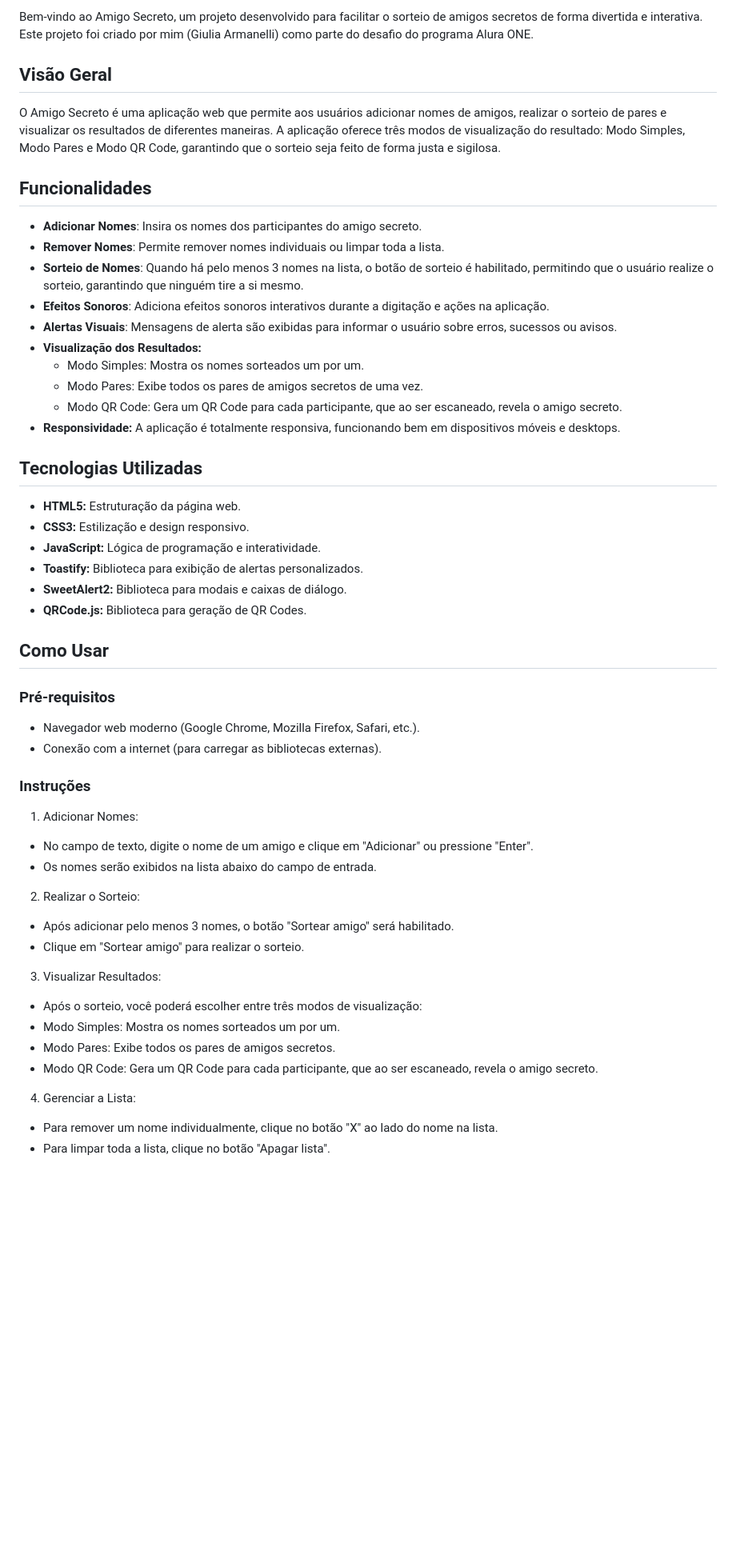
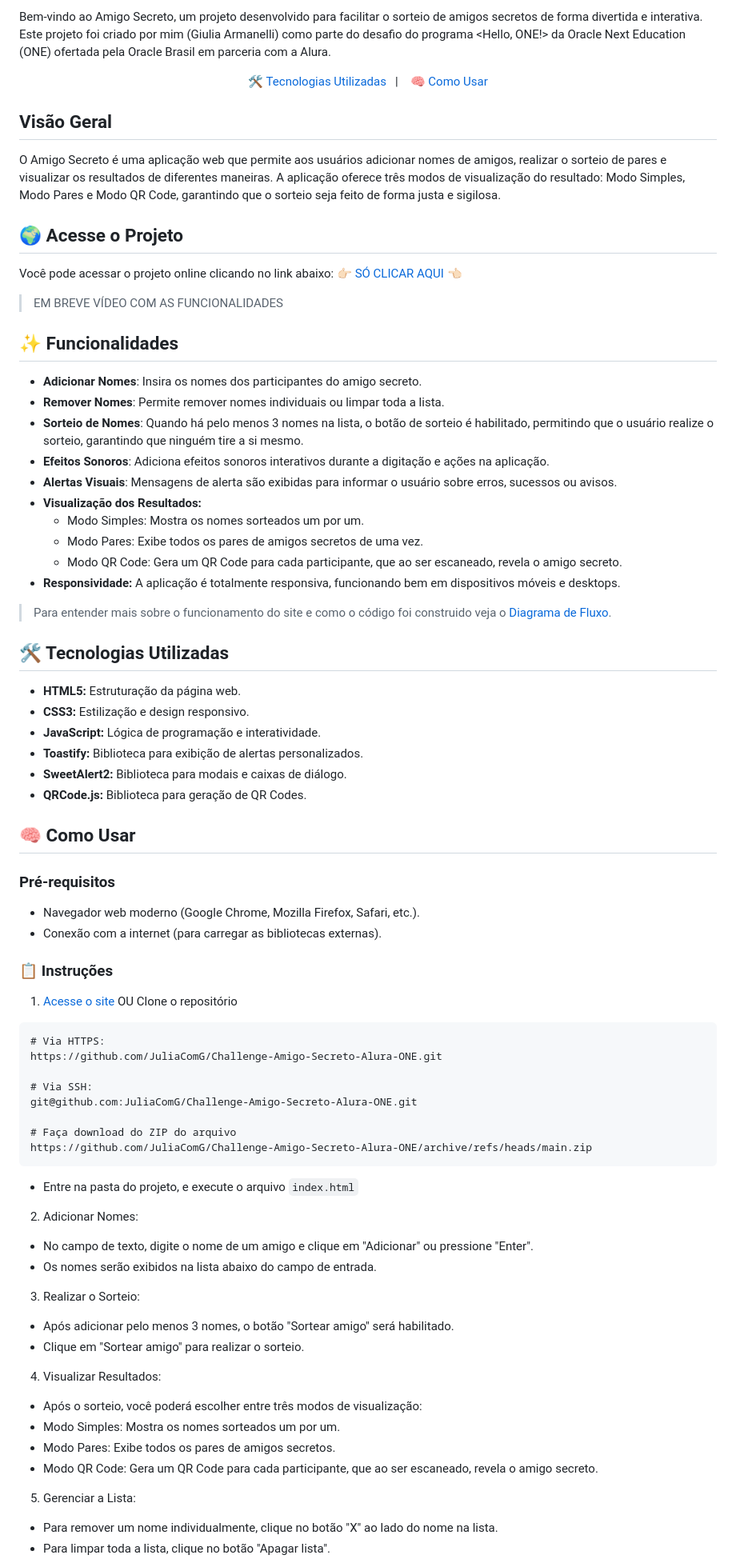
Before and after one commit to JuliaComG/Challenge-Amigo-Secreto-Alura-ONE, a Markdown page: README.md, the part around the change printed below. Shown: that part at 80% size. Rendered like a GitHub page; blank space fills up the shorter version.

````diff
--- a/README.md
+++ b/README.md
@@ -2,11 +2,22 @@
 
-Bem-vindo ao Amigo Secreto, um projeto desenvolvido para facilitar o sorteio de amigos secretos de forma divertida e interativa. Este projeto foi criado por mim (Giulia Armanelli) como parte do desafio do programa Alura ONE.
+Bem-vindo ao Amigo Secreto, um projeto desenvolvido para facilitar o sorteio de amigos secretos de forma divertida e interativa. Este projeto foi criado por mim (Giulia Armanelli) como parte do desafio do programa <Hello, ONE!> da Oracle Next Education (ONE) ofertada pela Oracle Brasil em parceria com a Alura.
+
+<p align="center">
+  <a href="#-tecnologias-utilizadas">🛠 Tecnologias Utilizadas</a>&nbsp;&nbsp;&nbsp;|&nbsp;&nbsp;&nbsp;
+  <a href="#-tecnologias-utilizadas">🧠 Como Usar</a>
+</p>
 
 ## Visão Geral
 
 O Amigo Secreto é uma aplicação web que permite aos usuários adicionar nomes de amigos, realizar o sorteio de pares e visualizar os resultados de diferentes maneiras. A aplicação oferece três modos de visualização do resultado: Modo Simples, Modo Pares e Modo QR Code, garantindo que o sorteio seja feito de forma justa e sigilosa.
 
-## Funcionalidades
+## 🌍 Acesse o Projeto
+
+Você pode acessar o projeto online clicando no link abaixo: 👉🏻 [SÓ CLICAR AQUI](https://juliacomg.github.io/Challenge-Amigo-Secreto-Alura-ONE/) 👈🏻
+
+> EM BREVE VÍDEO COM AS FUNCIONALIDADES
+
+## ✨ Funcionalidades
 
 - **Adicionar Nomes**: Insira os nomes dos participantes do amigo secreto.
 - **Remover Nomes**: Permite remover nomes individuais ou limpar toda a lista.
@@ -19,7 +30,9 @@ O Amigo Secreto é uma aplicação web que permite aos usuários adicionar nomes
   - Modo QR Code: Gera um QR Code para cada participante, que ao ser escaneado, revela o amigo secreto.
 - **Responsividade:** A aplicação é totalmente responsiva, funcionando bem em dispositivos móveis e desktops.
 
-## Tecnologias Utilizadas
+> Para entender mais sobre o funcionamento do site e como o código foi construido veja o [Diagrama de Fluxo](#diagramas-de-fluxo).
+
+## 🛠 Tecnologias Utilizadas
 
 - **HTML5:** Estruturação da página web.
 - **CSS3:** Estilização e design responsivo.
@@ -28,30 +41,45 @@ O Amigo Secreto é uma aplicação web que permite aos usuários adicionar nomes
 - **SweetAlert2:** Biblioteca para modais e caixas de diálogo.
 - **QRCode.js:** Biblioteca para geração de QR Codes.
 
-## Como Usar
+## 🧠 Como Usar
 
 ### Pré-requisitos
 
 - Navegador web moderno (Google Chrome, Mozilla Firefox, Safari, etc.).
 - Conexão com a internet (para carregar as bibliotecas externas).
 
-### Instruções
+### 📋 Instruções
 
-1. Adicionar Nomes:
+1. [Acesse o site](https://juliacomg.github.io/Challenge-Amigo-Secreto-Alura-ONE/)
+OU
+Clone o repositório
+```
+# Via HTTPS:
+https://github.com/JuliaComG/Challenge-Amigo-Secreto-Alura-ONE.git
+
+# Via SSH:
+git@github.com:JuliaComG/Challenge-Amigo-Secreto-Alura-ONE.git
+
+# Faça download do ZIP do arquivo
+https://github.com/JuliaComG/Challenge-Amigo-Secreto-Alura-ONE/archive/refs/heads/main.zip
+```
+- Entre na pasta do projeto, e execute o arquivo `index.html`
+
+2. Adicionar Nomes:
 - No campo de texto, digite o nome de um amigo e clique em "Adicionar" ou pressione "Enter".
 - Os nomes serão exibidos na lista abaixo do campo de entrada.
 
-2. Realizar o Sorteio:
+3. Realizar o Sorteio:
 - Após adicionar pelo menos 3 nomes, o botão "Sortear amigo" será habilitado.
 - Clique em "Sortear amigo" para realizar o sorteio.
 
-3. Visualizar Resultados:
+4. Visualizar Resultados:
 - Após o sorteio, você poderá escolher entre três modos de visualização:
 - Modo Simples: Mostra os nomes sorteados um por um.
 - Modo Pares: Exibe todos os pares de amigos secretos.
 - Modo QR Code: Gera um QR Code para cada participante, que ao ser escaneado, revela o amigo secreto.
 
-4. Gerenciar a Lista:
+5. Gerenciar a Lista:
 - Para remover um nome individualmente, clique no botão "X" ao lado do nome na lista.
 - Para limpar toda a lista, clique no botão "Apagar lista".
 
````
Also changed, not shown: other parts of README.md (+21 -5 lines).
